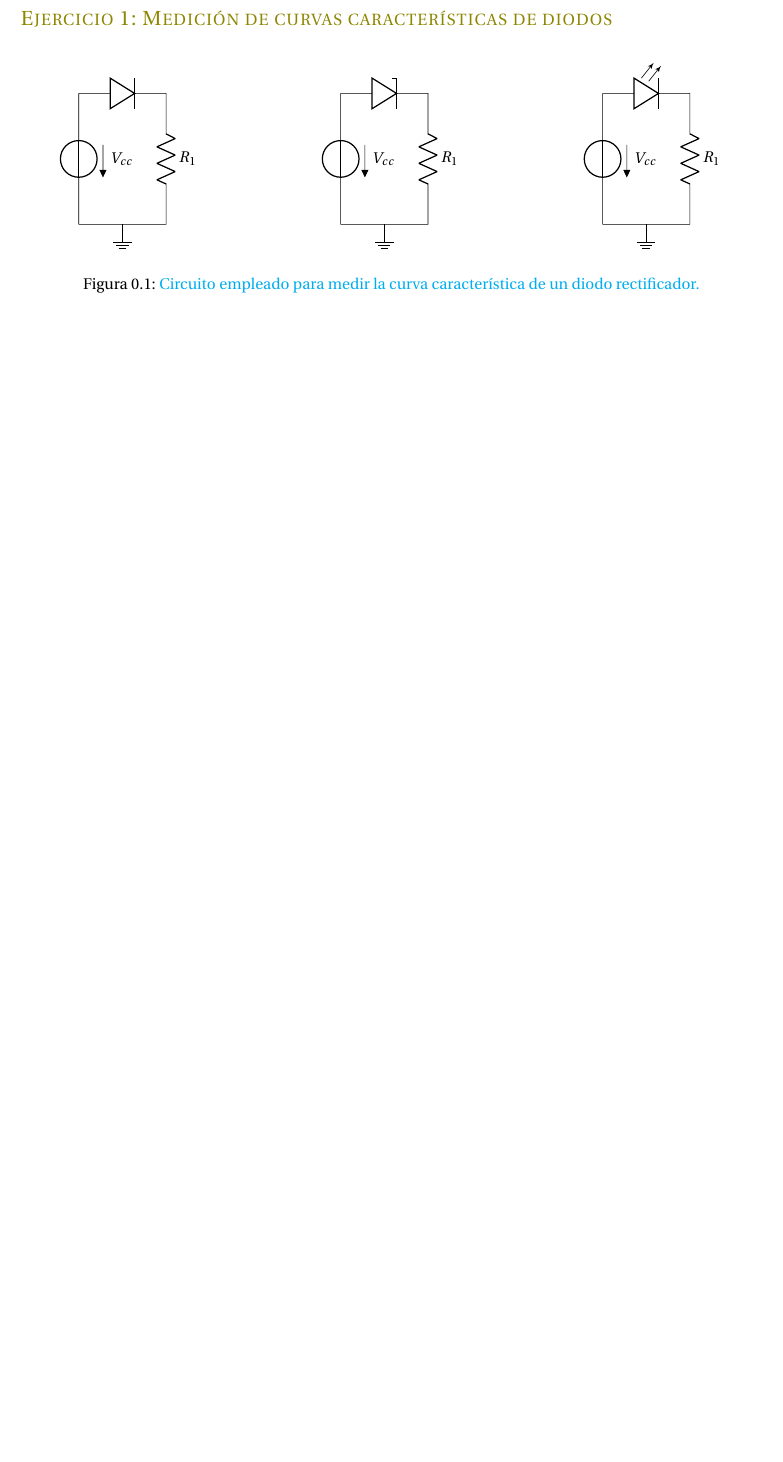
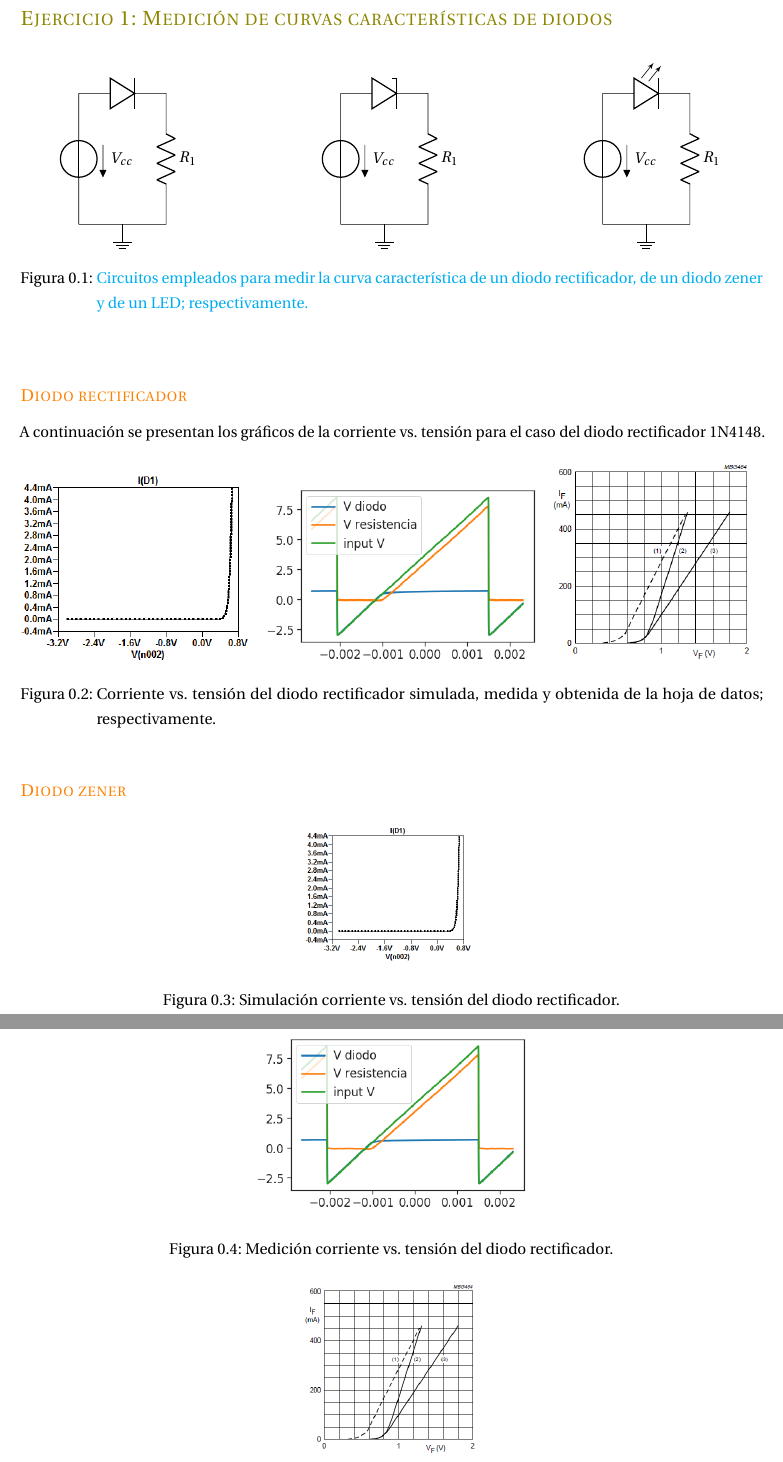
Before and after one commit to malenamuller/FisicaElectronicaTPS, a LaTeX document (INFORME/Informe.tex, which reads EJ1/EJ1.tex): part of page 2 of 4 before the commit and two parts of pages 2 and 3 of 6 after it, the two joined at a grey line, cut so that both start at the same text, the shorter picture padded with empty space. Compiled offline with pdfLaTeX.

Commit message:
rectificador en informe

```diff
--- a/EJ1/EJ1.tex
+++ b/EJ1/EJ1.tex
@@ -40,8 +37,56 @@
 	(14,0) to[short] (12,0);
     \end{circuitikz}
 
-    \caption{\color{cyan}Circuito empleado para medir la curva caracter\'istica de un diodo rectificador.}
+    \caption{\color{cyan}Circuitos empleados para medir la curva caracter\'istica de un diodo rectificador, de un diodo zener y de un LED; respectivamente.}
 \end{center}
 \end{figure}
 
-%%%%%%%%%%%%%%%%%%%%%%%%%%%%%%%%%%%%%%%%%%%%%%
+%%% diodo rectificador
+\subsection*{\color{orange}Diodo rectificador}
+
+A continuaci\'on se presentan los gr\'aficos de la corriente vs. tensi\'on para el caso del diodo rectificador 1N4148.
+
+\begin{figure}[!ht]
+\centering
+\includegraphics[scale=0.62]{../EJ1/DiodoRectificador/corrienteDiodo1}
+%\caption{Simulaci\'on corriente vs. tensi\'on del diodo rectificador.}
+%\label{med1a}
+%\end{figure}
+%\hspace{0.5cm}
+%\begin{figure}[!ht]
+%\centering
+\includegraphics[scale=0.45]{../EJ1/DiodoRectificador/datosOsciloscopio}
+%\caption{Medici\'on corriente vs. tensi\'on del diodo rectificador.}
+%\label{med1b}
+%\end{figure}
+%\hspace{0.5cm}
+%\begin{figure}[!ht]
+%\centering
+\includegraphics[scale=0.52]{../EJ1/DiodoRectificador/corrienteDiodoDatasheet}
+
+\caption{Corriente vs. tensi\'on del diodo rectificador simulada, medida y obtenida de la hoja de datos; respectivamente.}
+\label{med1c}
+\end{figure}
+
+
+%%% diodo zener
+\subsection*{\color{orange}Diodo zener}
+
+\begin{figure}[!ht]
+\centering
+\includegraphics[scale=0.45]{../EJ1/DiodoRectificador/corrienteDiodo1}
+\caption{Simulaci\'on corriente vs. tensi\'on del diodo rectificador.}
+\label{med2a}
+\end{figure}
+
+\begin{figure}[!ht]
+\centering
+\includegraphics[scale=0.45]{../EJ1/DiodoRectificador/datosOsciloscopio}
+\caption{Medici\'on corriente vs. tensi\'on del diodo rectificador.}
+\label{med2b}
+\end{figure}
+
+\begin{figure}[!ht]
+\centering
+\includegraphics[scale=0.45]{../EJ1/DiodoRectificador/corrienteDiodoDatasheet}
+\caption{Corriente vs. tensi\'on del diodo rectificador 1N4148, obtenido de la hoja de datos.}
```
Also changed, not shown: EJ2/EJ2.tex (+2 -1 lines), INFORME/Informe.tex (+1 -9 lines), EJ1/Diodo Rectificador/diodoRectMedido.png (deleted), EJ1/DiodoRectificador/1N4148.pdf (renamed from EJ1/Diodo Rectificador/1N4148.pdf), EJ1/DiodoRectificador/corrienteDiodo1.png (renamed from EJ1/Diodo Rectificador/corrienteDiodo1.png), EJ1/DiodoRectificador/corrienteDiodoDatasheet.png (renamed from EJ1/Diodo Rectificador/corrienteDiodoDatasheet.png), EJ1/DiodoRectificador/datosOsciloscopio.png (renamed from EJ1/Diodo Rectificador/datosOsciloscopio.png), INFORME/Informe.pdf, EJ1/EJ1.tex (33 more changed lines), 1 other file.
